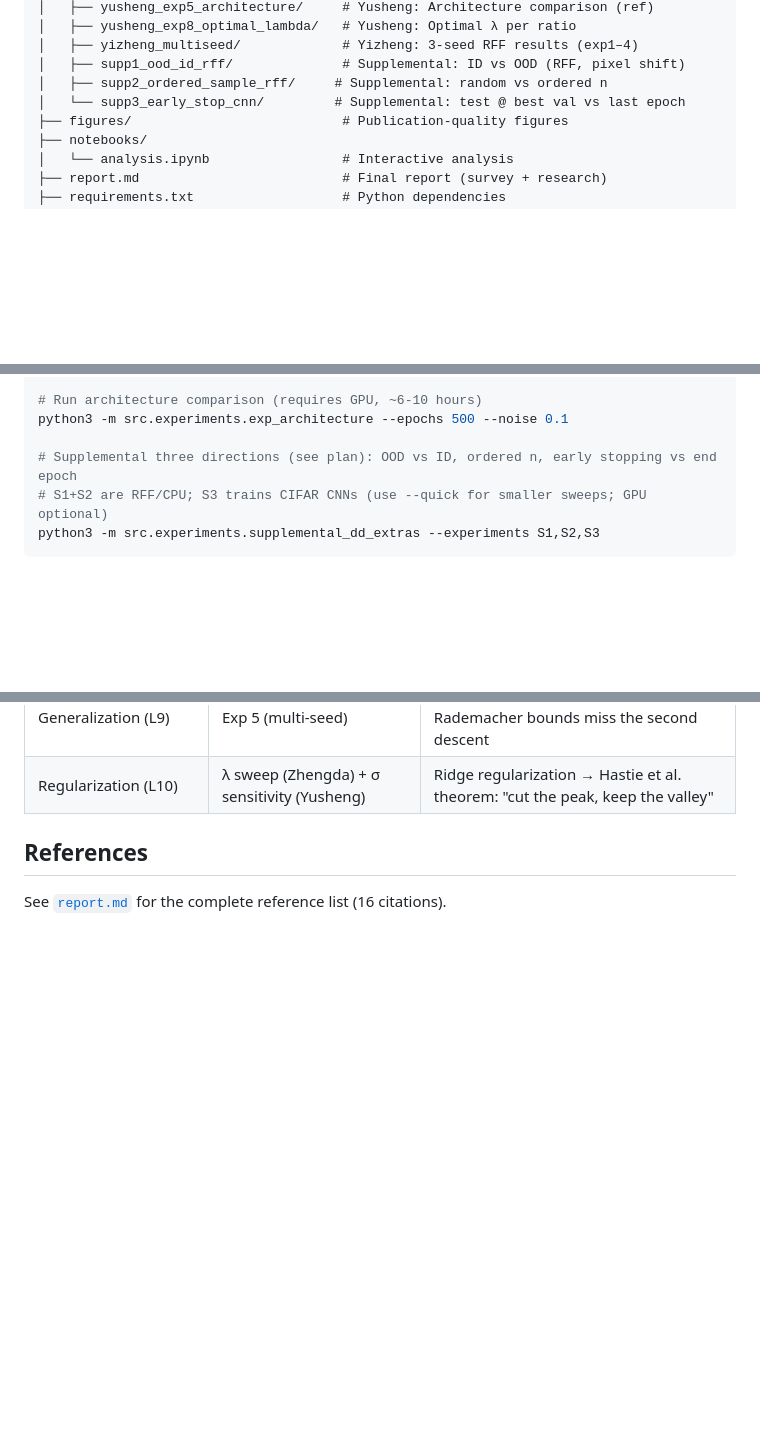
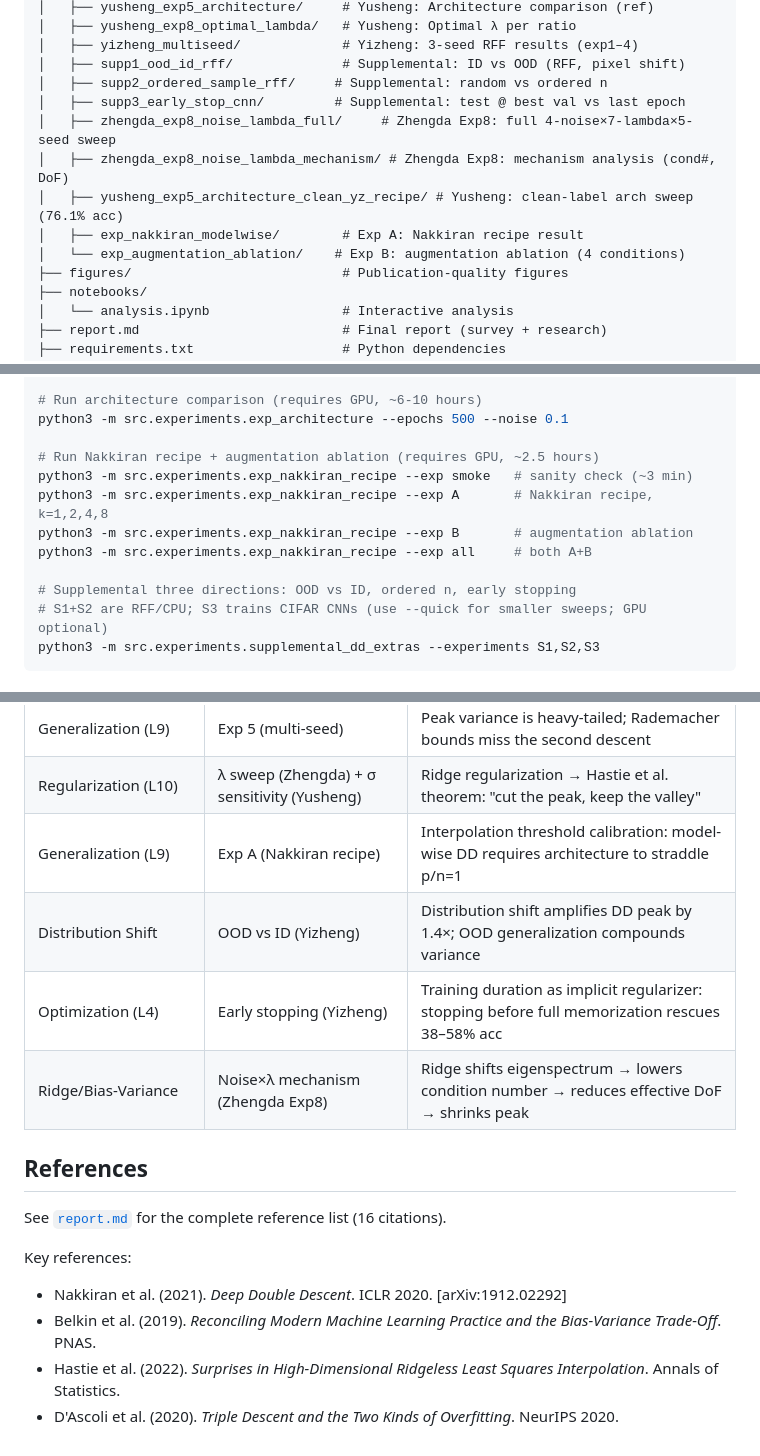
Before and after one commit to shufengc/double-descent-deep-learning, a Markdown page: README.md, 3 parts joined by grey strips. Drawn GitHub-style; blank space fills up the shorter version.

````diff
--- a/README.md
+++ b/README.md
@@ -51,7 +53,12 @@ We use two complementary approaches:
 │   ├── yizheng_multiseed/             # Yizheng: 3-seed RFF results (exp1–4)
 │   ├── supp1_ood_id_rff/              # Supplemental: ID vs OOD (RFF, pixel shift)
 │   ├── supp2_ordered_sample_rff/     # Supplemental: random vs ordered n
-│   └── supp3_early_stop_cnn/         # Supplemental: test @ best val vs last epoch
+│   ├── supp3_early_stop_cnn/         # Supplemental: test @ best val vs last epoch
+│   ├── zhengda_exp8_noise_lambda_full/     # Zhengda Exp8: full 4-noise×7-lambda×5-seed sweep
+│   ├── zhengda_exp8_noise_lambda_mechanism/ # Zhengda Exp8: mechanism analysis (cond#, DoF)
+│   ├── yusheng_exp5_architecture_clean_yz_recipe/ # Yusheng: clean-label arch sweep (76.1% acc)
+│   ├── exp_nakkiran_modelwise/        # Exp A: Nakkiran recipe result
+│   └── exp_augmentation_ablation/    # Exp B: augmentation ablation (4 conditions)
 ├── figures/                           # Publication-quality figures
 ├── notebooks/
 │   └── analysis.ipynb                 # Interactive analysis
@@ -74,7 +81,13 @@ PYTHONUNBUFFERED=1 python3 -m src.experiments.comprehensive_dd
 # Run architecture comparison (requires GPU, ~6-10 hours)
 python3 -m src.experiments.exp_architecture --epochs 500 --noise 0.1
 
-# Supplemental three directions (see plan): OOD vs ID, ordered n, early stopping vs end epoch
+# Run Nakkiran recipe + augmentation ablation (requires GPU, ~2.5 hours)
+python3 -m src.experiments.exp_nakkiran_recipe --exp smoke   # sanity check (~3 min)
+python3 -m src.experiments.exp_nakkiran_recipe --exp A       # Nakkiran recipe, k=1,2,4,8
+python3 -m src.experiments.exp_nakkiran_recipe --exp B       # augmentation ablation
+python3 -m src.experiments.exp_nakkiran_recipe --exp all     # both A+B
+
+# Supplemental three directions: OOD vs ID, ordered n, early stopping
 # S1+S2 are RFF/CPU; S3 trains CIFAR CNNs (use --quick for smaller sweeps; GPU optional)
 python3 -m src.experiments.supplemental_dd_extras --experiments S1,S2,S3
 ```
@@ -142,7 +212,17 @@ python3 -m src.experiments.supplemental_dd_extras --experiments S1,S2,S3
 | NTK (L7–L8) | Spectral analysis (Yusheng) | Condition number explosion at p=n; kernel interpolation phenomenon |
 | Generalization (L9) | Exp 5 (multi-seed) | Peak variance is heavy-tailed; Rademacher bounds miss the second descent |
 | Regularization (L10) | λ sweep (Zhengda) + σ sensitivity (Yusheng) | Ridge regularization → Hastie et al. theorem: "cut the peak, keep the valley" |
+| Generalization (L9) | Exp A (Nakkiran recipe) | Interpolation threshold calibration: model-wise DD requires architecture to straddle p/n=1 |
+| Distribution Shift | OOD vs ID (Yizheng) | Distribution shift amplifies DD peak by 1.4×; OOD generalization compounds variance |
+| Optimization (L4) | Early stopping (Yizheng) | Training duration as implicit regularizer: stopping before full memorization rescues 38–58% acc |
+| Ridge/Bias-Variance | Noise×λ mechanism (Zhengda Exp8) | Ridge shifts eigenspectrum → lowers condition number → reduces effective DoF → shrinks peak |
 
 ## References
 
 See [`report.md`](report.md) for the complete reference list (16 citations).
+
+Key references:
+- Nakkiran et al. (2021). *Deep Double Descent*. ICLR 2020. [arXiv:1912.02292]
+- Belkin et al. (2019). *Reconciling Modern Machine Learning Practice and the Bias-Variance Trade-Off*. PNAS.
+- Hastie et al. (2022). *Surprises in High-Dimensional Ridgeless Least Squares Interpolation*. Annals of Statistics.
+- D'Ascoli et al. (2020). *Triple Descent and the Two Kinds of Overfitting*. NeurIPS 2020.
````
Also changed, not shown: other parts of README.md (+62 -3 lines), results/exp_augmentation_ablation/dd_curves.png (added), results/exp_nakkiran_modelwise/dd_curves.png (added), 3 other files.
